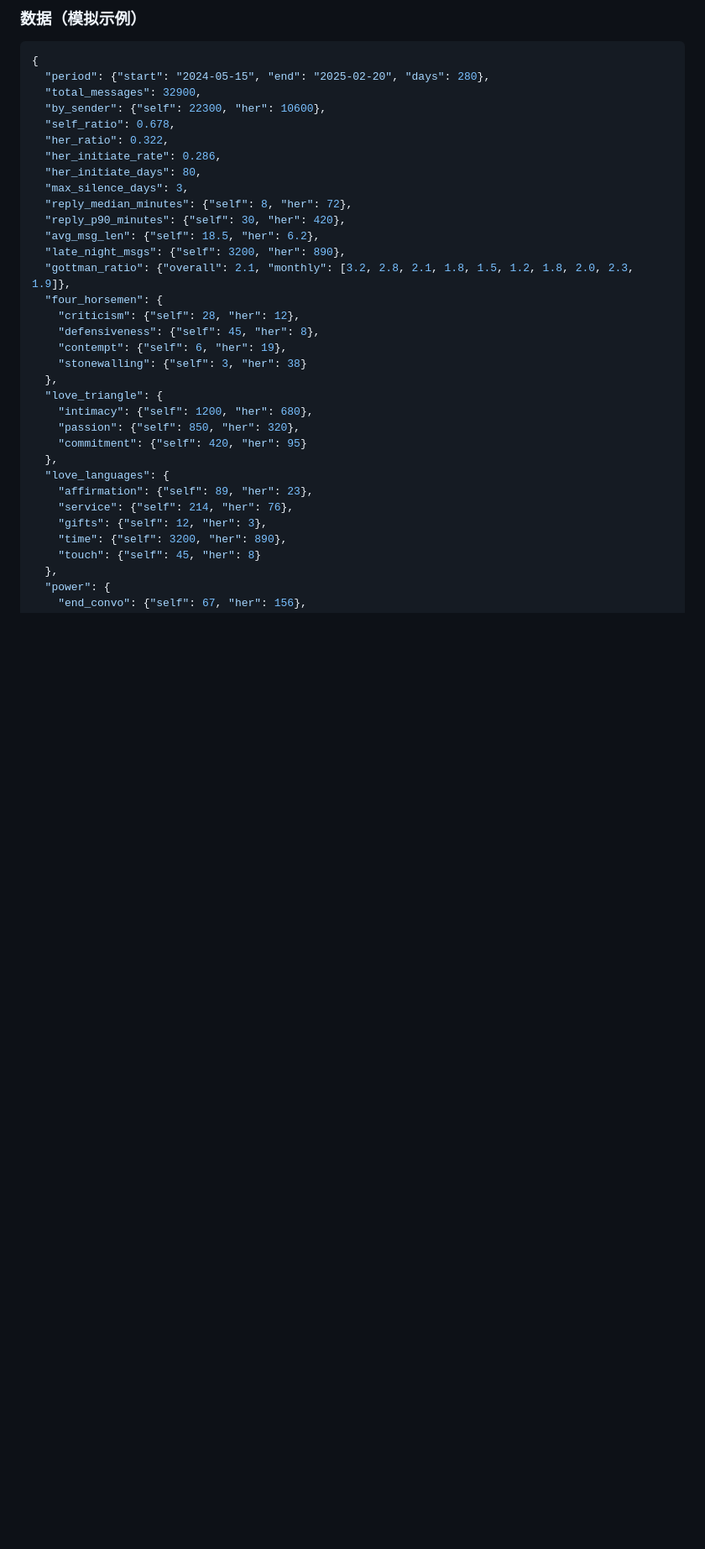
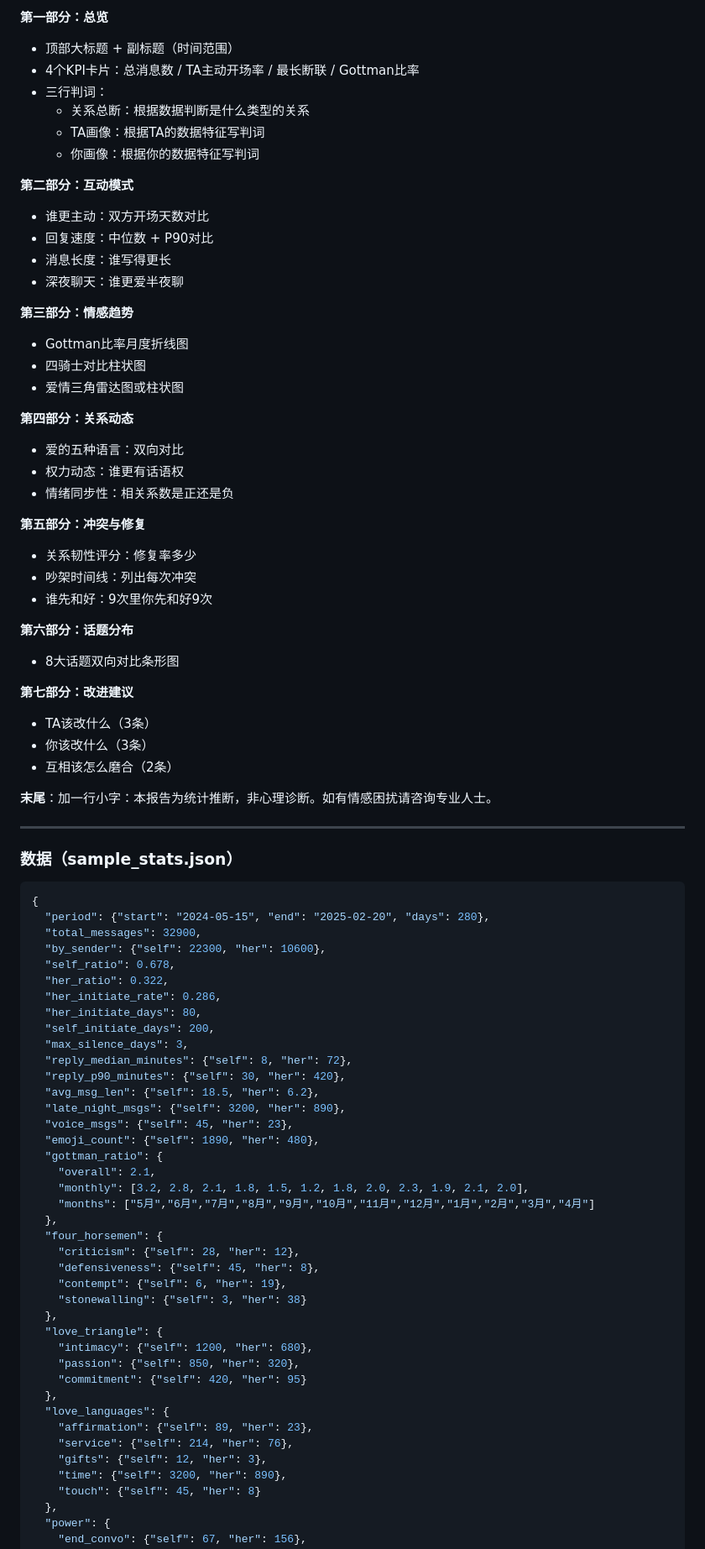
Before and after one commit to liucheshang/wechat-relationship-analyzer, a Markdown page: prompts/one_click_prompt.md, the part around one of its changes. Shown at 84% size. GitHub-like rendering; blank space fills up the shorter version.

````diff
--- a/prompts/one_click_prompt.md
+++ b/prompts/one_click_prompt.md
@@ -31,5 +69,46 @@
 
-### 数据（模拟示例）
+**第一部分：总览**
+- 顶部大标题 + 副标题（时间范围）
+- 4个KPI卡片：总消息数 / TA主动开场率 / 最长断联 / Gottman比率
+- 三行判词：
+  - 关系总断：根据数据判断是什么类型的关系
+  - TA画像：根据TA的数据特征写判词
+  - 你画像：根据你的数据特征写判词
+
+**第二部分：互动模式**
+- 谁更主动：双方开场天数对比
+- 回复速度：中位数 + P90对比
+- 消息长度：谁写得更长
+- 深夜聊天：谁更爱半夜聊
+
+**第三部分：情感趋势**
+- Gottman比率月度折线图
+- 四骑士对比柱状图
+- 爱情三角雷达图或柱状图
+
+**第四部分：关系动态**
+- 爱的五种语言：双向对比
+- 权力动态：谁更有话语权
+- 情绪同步性：相关系数是正还是负
+
+**第五部分：冲突与修复**
+- 关系韧性评分：修复率多少
+- 吵架时间线：列出每次冲突
+- 谁先和好：9次里你先和好9次
+
+**第六部分：话题分布**
+- 8大话题双向对比条形图
+
+**第七部分：改进建议**
+- TA该改什么（3条）
+- 你该改什么（3条）
+- 互相该怎么磨合（2条）
+
+**末尾**：加一行小字：本报告为统计推断，非心理诊断。如有情感困扰请咨询专业人士。
+
+---
+
+### 数据（sample_stats.json）
 
 ```json
 {
@@ -40,12 +119,19 @@
   "her_ratio": 0.322,
   "her_initiate_rate": 0.286,
   "her_initiate_days": 80,
+  "self_initiate_days": 200,
   "max_silence_days": 3,
   "reply_median_minutes": {"self": 8, "her": 72},
   "reply_p90_minutes": {"self": 30, "her": 420},
   "avg_msg_len": {"self": 18.5, "her": 6.2},
   "late_night_msgs": {"self": 3200, "her": 890},
-  "gottman_ratio": {"overall": 2.1, "monthly": [3.2, 2.8, 2.1, 1.8, 1.5, 1.2, 1.8, 2.0, 2.3, 1.9]},
+  "voice_msgs": {"self": 45, "her": 23},
+  "emoji_count": {"self": 1890, "her": 480},
+  "gottman_ratio": {
+    "overall": 2.1,
+    "monthly": [3.2, 2.8, 2.1, 1.8, 1.5, 1.2, 1.8, 2.0, 2.3, 1.9, 2.1, 2.0],
+    "months": ["5月","6月","7月","8月","9月","10月","11月","12月","1月","2月","3月","4月"]
+  },
   "four_horsemen": {
     "criticism": {"self": 28, "her": 12},
     "defensiveness": {"self": 45, "her": 8},
````
Also changed, not shown: other parts of prompts/one_click_prompt.md (+65 -29 lines).
